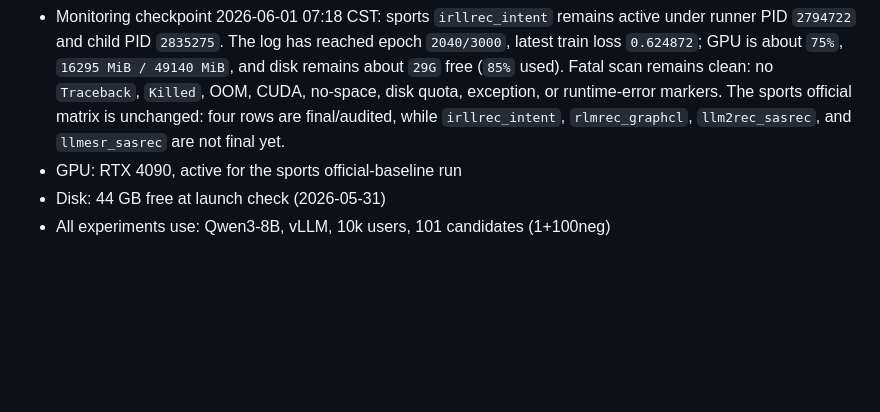
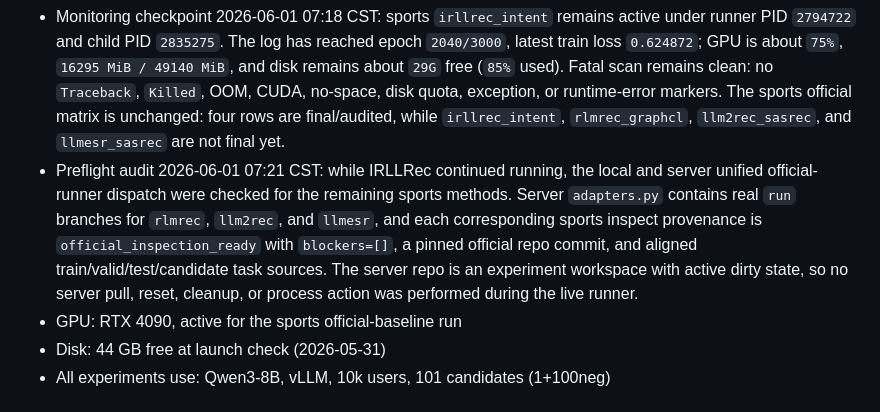
Before and after one commit to appleweiping/Pony-Rec, a Markdown page: docs/milestones/README.md, the part around the change. GitHub-like rendering; blank space fills up the shorter version.

Commit message:
Record sports baseline preflight audit

```diff
--- a/docs/milestones/README.md
+++ b/docs/milestones/README.md
@@ -348,6 +348,15 @@ not as a reason to silently rerun completed metric rows.
   official matrix is unchanged: four rows are final/audited, while
   `irllrec_intent`, `rlmrec_graphcl`, `llm2rec_sasrec`, and `llmesr_sasrec`
   are not final yet.
+- Preflight audit 2026-06-01 07:21 CST: while IRLLRec continued running,
+  the local and server unified official-runner dispatch were checked for the
+  remaining sports methods. Server `adapters.py` contains real `run` branches
+  for `rlmrec`, `llm2rec`, and `llmesr`, and each corresponding sports
+  inspect provenance is `official_inspection_ready` with `blockers=[]`, a
+  pinned official repo commit, and aligned train/valid/test/candidate task
+  sources. The server repo is an experiment workspace with active dirty state,
+  so no server pull, reset, cleanup, or process action was performed during
+  the live runner.
 - GPU: RTX 4090, active for the sports official-baseline run
 - Disk: 44 GB free at launch check (2026-05-31)
 - All experiments use: Qwen3-8B, vLLM, 10k users, 101 candidates (1+100neg)
```
Also changed, not shown: docs/active_todo_pony_uncertainty.md (+6 -0 lines).
